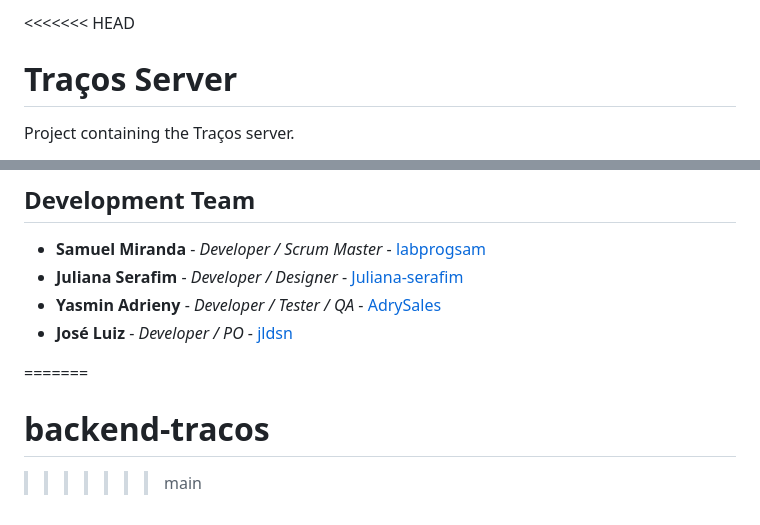
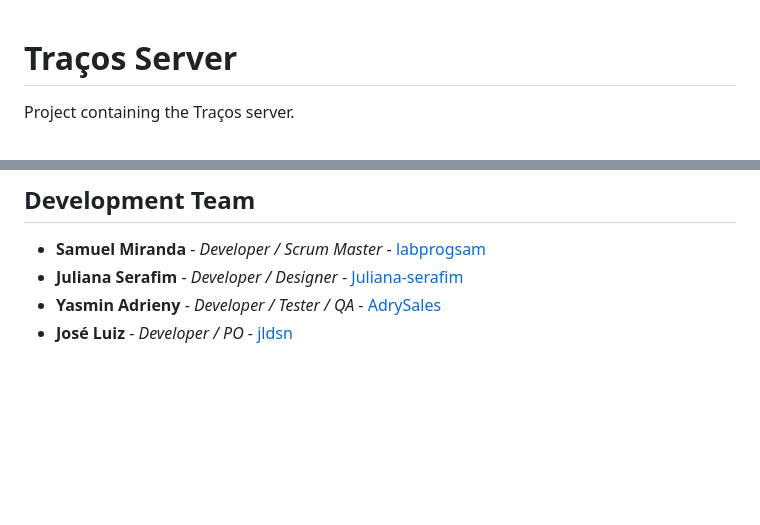
Before and after one commit to labprogsam/backend-tracos, a Markdown page: README.md, 2 parts joined by grey strips. Rendered like a GitHub page; blank space fills up the shorter version.

Commit message:
fix: Update README.md

```diff
--- a/README.md
+++ b/README.md
@@ -1,5 +1,3 @@
-<<<<<<< HEAD
-
 # Traços Server
 Project containing the Traços server.
 
@@ -107,7 +105,3 @@ Ex: `git commit -m "Feat(32): Created user migrations and tables"`
 * **Juliana Serafim** - *Developer / Designer* - [Juliana-serafim](https://github.com/Juliana-serafim)
 * **Yasmin Adrieny** - *Developer / Tester / QA* - [AdrySales](https://github.com/AdrySales)
 * **José Luiz** - *Developer / PO* - [jldsn](https://github.com/jldsn)
-
-=======
-# backend-tracos
->>>>>>> main
```
